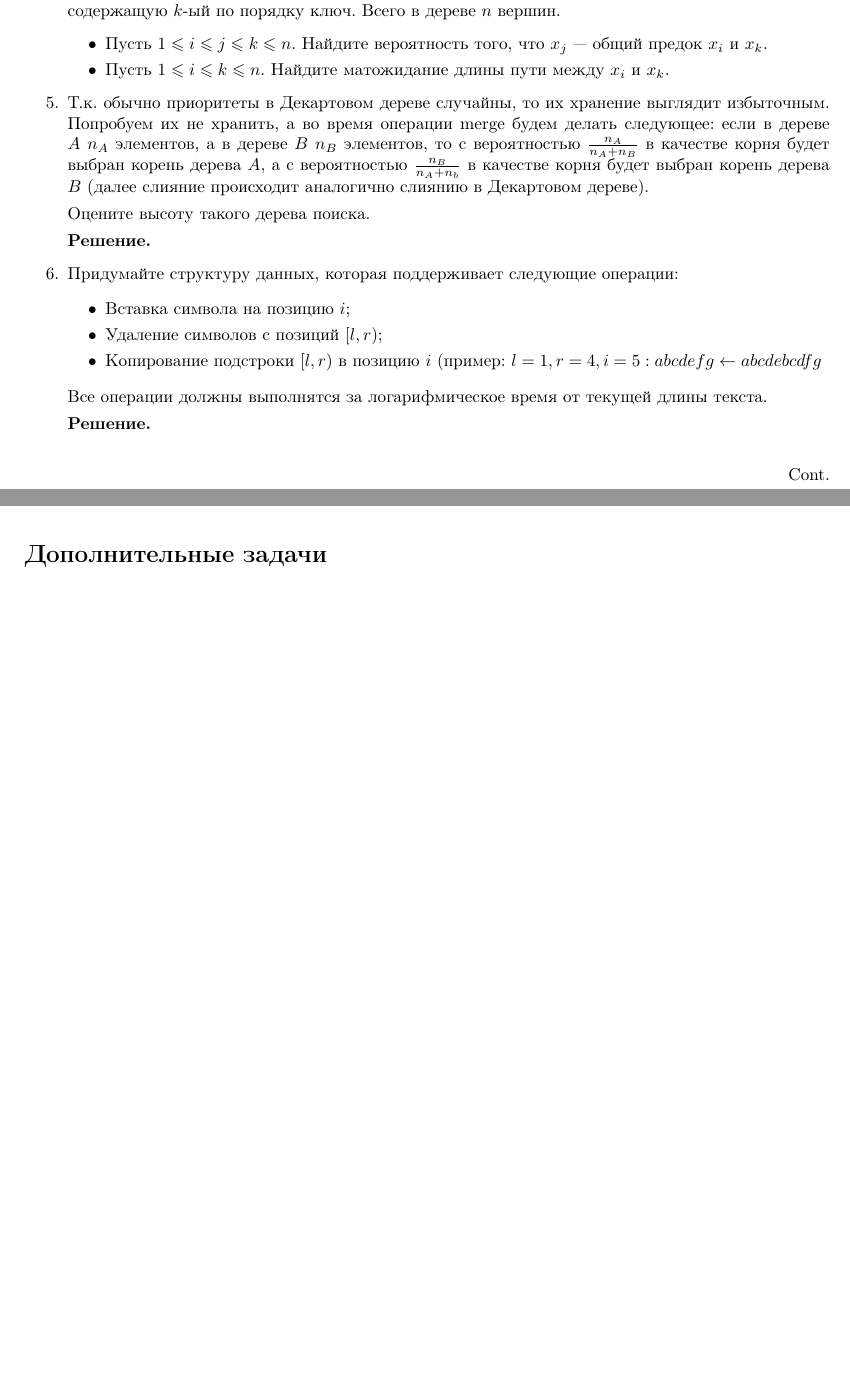
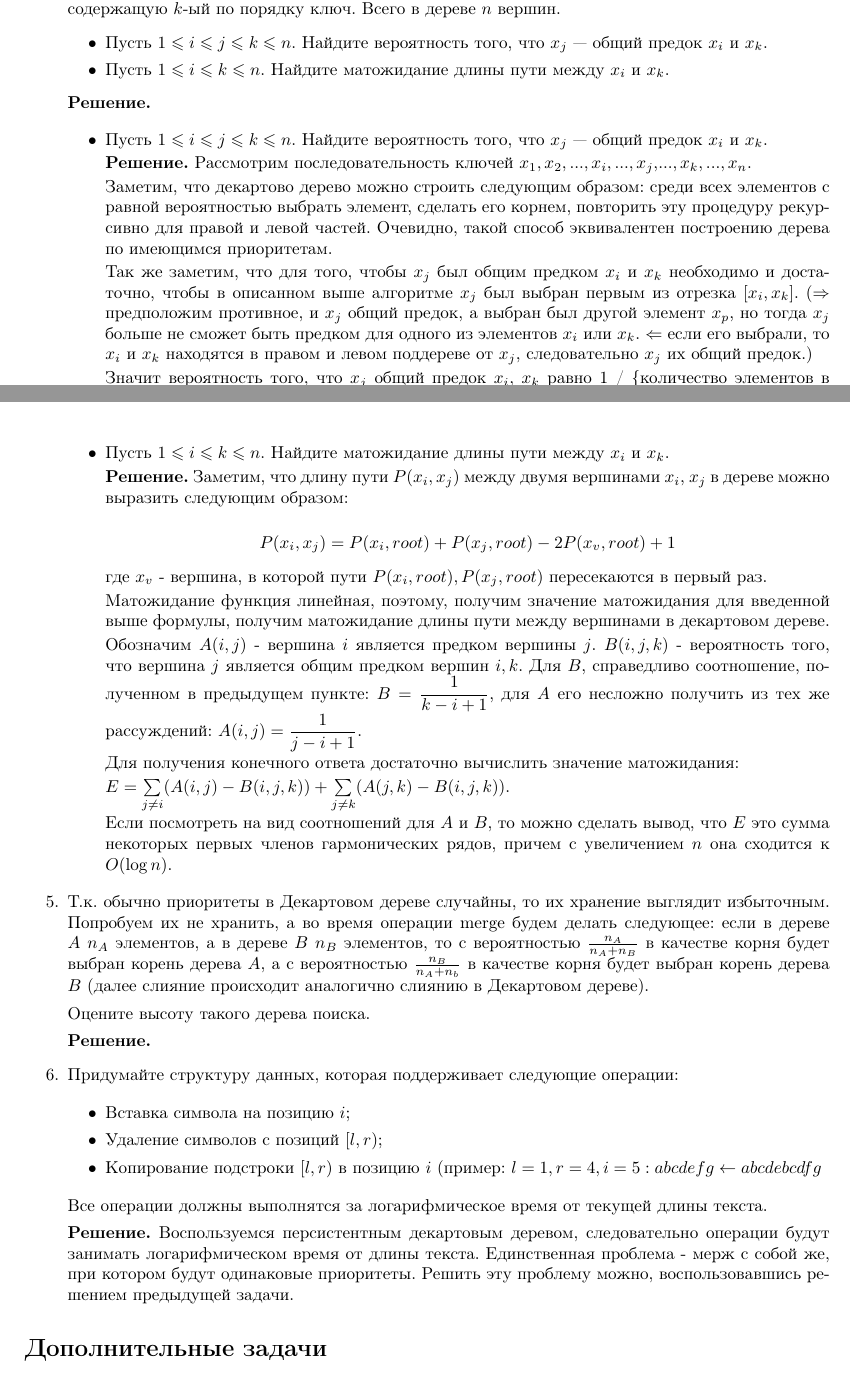
Before and after one commit to bibaev/algo-spring, a LaTeX document (ha/Report.tex, which reads ha/ha/ha1.tex): two parts of pages 2 and 3 of 3, joined at a grey line, cut so that both start at the same text, the shorter picture padded with empty space. Compiled offline with pdfLaTeX.

Commit message:
Add solution for task 4.

```diff
--- a/ha/ha/ha1.tex
+++ b/ha/ha/ha1.tex
@@ -73,7 +77,39 @@
 		\item Пусть $1 \leqslant i \leqslant k \leqslant n$. Найдите матожидание длины пути между $x_i$ и $x_k$.
 	\end{itemize}
 
+	\textbf{Решение.}
 
+	\begin{itemize}
+		\item Пусть $1 \leqslant i \leqslant j \leqslant k \leqslant n$. Найдите вероятность того, что $x_j$ — общий предок $x_i$ и $x_k$.
+
+		\textbf{Решение.} Рассмотрим последовательность ключей $x_1, x_2, ..., x_i, ..., x_j,..., x_k, ..., x_n$.
+
+		Заметим, что декартово дерево можно строить следующим образом: среди всех элементов с равной вероятностью выбрать элемент, сделать его корнем, повторить эту процедуру рекурсивно для правой и левой частей. Очевидно, такой способ эквивалентен построению дерева по имеющимся приоритетам.
+
+		Так же заметим, что для того, чтобы $x_j$ был общим предком $x_i$ и $x_k$ необходимо и достаточно, чтобы в описанном выше алгоритме $x_j$ был выбран первым из отрезка $[x_i, x_k]$. ($\Rightarrow$ предположим противное, и $x_j$ общий предок, а выбран был другой элемент $x_p$, но тогда $x_j$ больше не сможет быть предком для одного из элементов $x_i$ или $x_k$. $\Leftarrow$ если его выбрали, то $x_i$ и $x_k$ находятся в правом и левом поддереве от $x_j$, следовательно $x_j$ их общий предок.)
+
+		Значит вероятность того, что $x_j$ общий предок $x_i$, $x_k$ равно 1 / \{количество элементов в отрезке $[x_i, x_k]$\}. То есть $\dfrac{1}{k - i + 1}$
+
+		\item Пусть $1 \leqslant i \leqslant k \leqslant n$. Найдите матожидание длины пути между $x_i$ и $x_k$.
+
+		\textbf{Решение.} Заметим, что длину пути $P(x_i, x_j)$ между двумя вершинами $x_i$, $x_j$ в дереве можно выразить следующим образом:
+
+		$$P(x_i, x_j) = P(x_i, root) + P(x_j, root) - 2P(x_v, root) + 1$$
+
+		где $x_v$ - вершина, в которой пути $P(x_i, root), P(x_j, root)$ пересекаются в первый раз.
+
+		Матожидание функция линейная, поэтому, получим значение матожидания для введенной выше формулы, получим матожидание длины пути между вершинами в декартовом дереве.
+
+		Обозначим $A(i, j)$ - вершина $i$ является предком вершины $j$. $B(i, j, k)$ - вероятность того, что вершина $j$ является общим предком вершин $i, k$. Для $B$, справедливо соотношение, полученном в предыдущем пункте: $B = \dfrac{1}{k - i + 1}$, для $A$ его несложно получить из тех же рассуждений: $A(i, j) = \dfrac{1}{j - i + 1}$.
+
+		Для получения конечного ответа достаточно вычислить значение матожидания:
+
+		$E = \sum\limits_{j\neq i}(A(i, j) - B(i, j, k)) + \sum\limits_{j \neq k}(A(j, k) - B(i, j, k))$.
+
+		Если посмотреть на вид соотношений для $A$ и $B$, то можно сделать вывод, что $E$ это сумма некоторых первых членов гармонических рядов, причем с увеличением $n$ она сходится к $O(\log n)$.
+
+
+	\end{itemize}
 
 	\item Т.к. обычно приоритеты в Декартовом дереве случайны, то их хранение выглядит избыточным.
 	Попробуем их не хранить, а во время операции merge будем делать следующее: если в дереве
@@ -99,7 +135,7 @@
 	Все операции должны выполнятся за логарифмическое время от текущей длины текста.
 
 	\textbf{Решение.}
-
+	Воспользуемся персистентным декартовым деревом, следовательно операции будут занимать логарифмическом время от длины текста. Единственная проблема - мерж с собой же, при котором будут одинаковые приоритеты. Решить эту проблему можно, воспользовавшись решением предыдущей задачи.
 
 \end{enumerate}
 
```
Also changed, not shown: ha/ha/ha1.tex (4 more changed lines).
